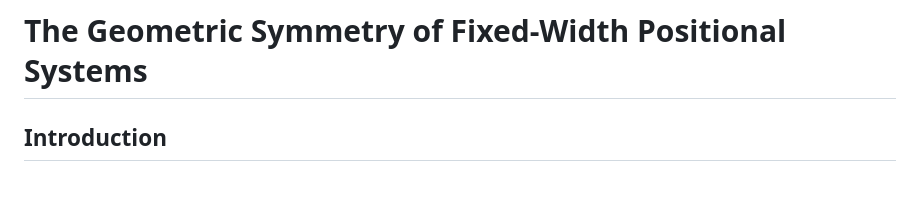
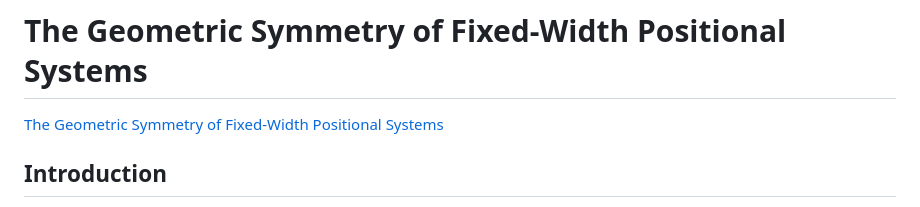
Before and after one commit to BadFoxAI/geometric-symmetrical-systems, a Markdown page: README.md, the part around the change. Drawn GitHub-style.

```diff
--- a/README.md
+++ b/README.md
@@ -1,4 +1,6 @@
 # The Geometric Symmetry of Fixed-Width Positional Systems
+
+[The Geometric Symmetry of Fixed-Width Positional Systems](https://geometric-symmetrical-systems.netlify.app/)
 
 ## Introduction
 
```
